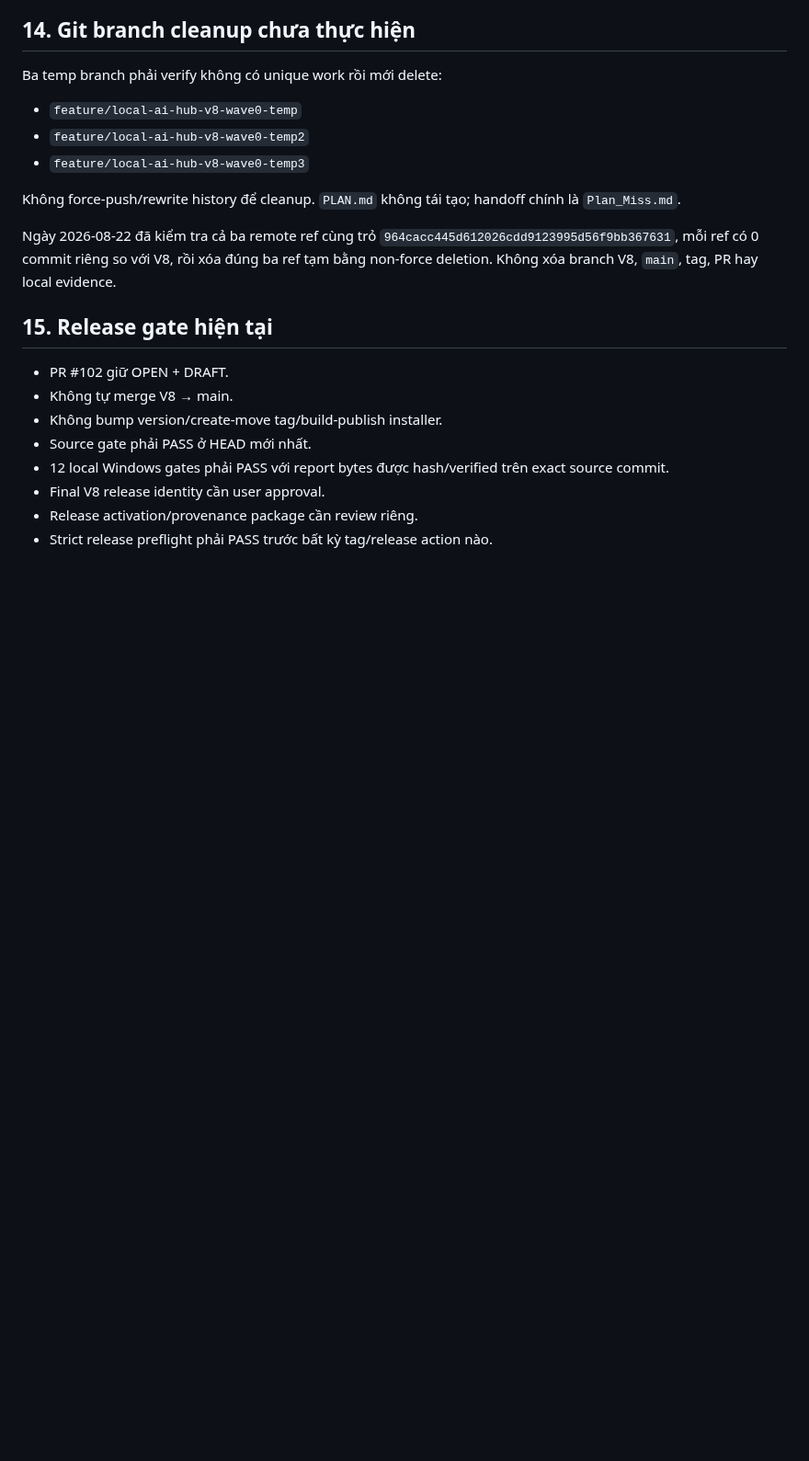
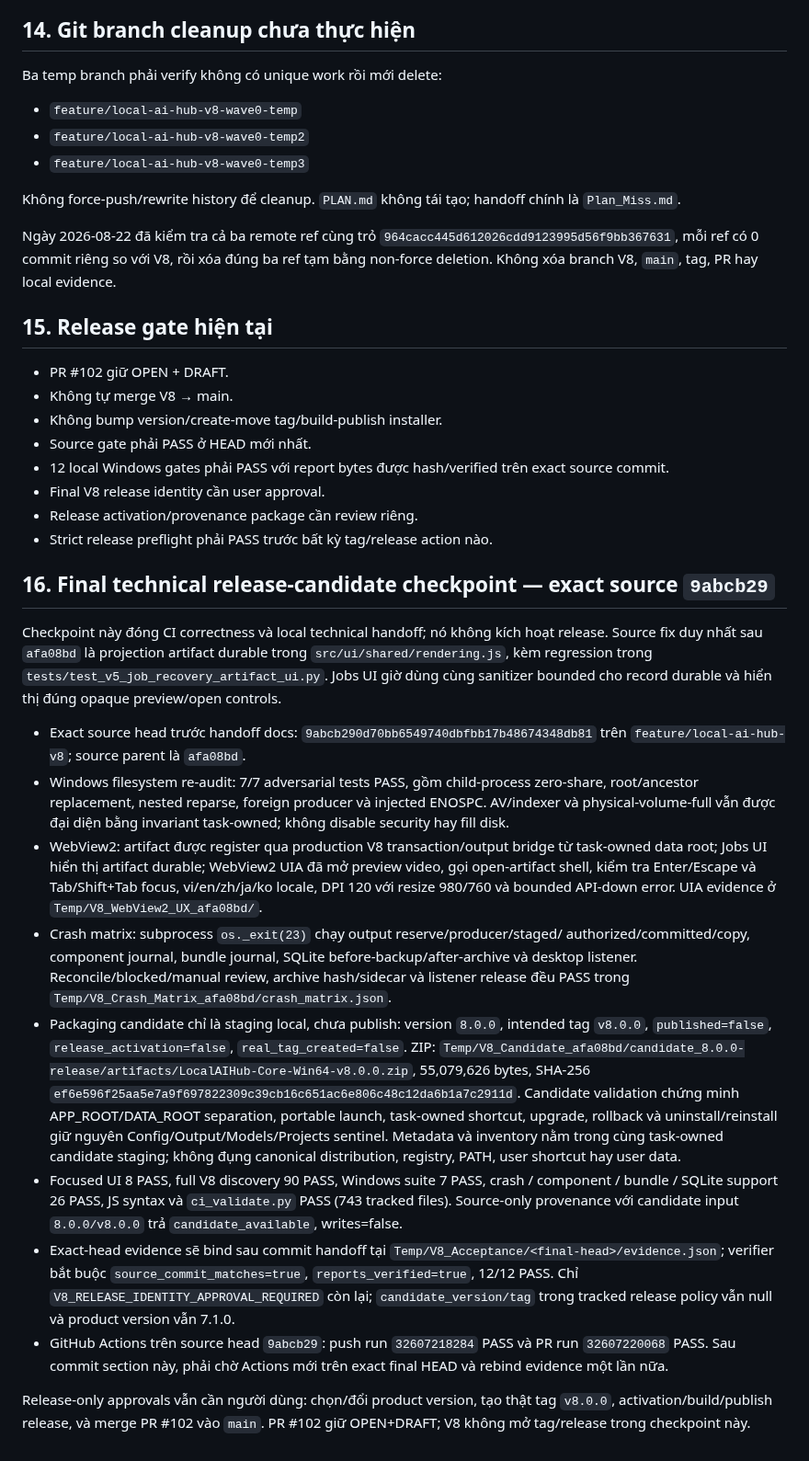
Before and after one commit to letam10/local-ai-hub, a Markdown page: Plan_Miss.md, the part around the change. Shown at 92% size. Drawn GitHub-style; blank space fills up the shorter version.

Commit message:
docs(v8): finalize technical RC handoff

```diff
--- a/Plan_Miss.md
+++ b/Plan_Miss.md
@@ -595,3 +595,55 @@ V8, rồi xóa đúng ba ref tạm bằng non-force deletion. Không xóa branch
 - Final V8 release identity cần user approval.
 - Release activation/provenance package cần review riêng.
 - Strict release preflight phải PASS trước bất kỳ tag/release action nào.
+
+## 16. Final technical release-candidate checkpoint — exact source `9abcb29`
+
+Checkpoint này đóng CI correctness và local technical handoff; nó không kích
+hoạt release. Source fix duy nhất sau `afa08bd` là projection artifact durable
+trong `src/ui/shared/rendering.js`, kèm regression trong
+`tests/test_v5_job_recovery_artifact_ui.py`. Jobs UI giờ dùng cùng sanitizer
+bounded cho record durable và hiển thị đúng opaque preview/open controls.
+
+- Exact source head trước handoff docs: `9abcb290d70bb6549740dbfbb17b48674348db81`
+  trên `feature/local-ai-hub-v8`; source parent là `afa08bd`.
+- Windows filesystem re-audit: 7/7 adversarial tests PASS, gồm child-process
+  zero-share, root/ancestor replacement, nested reparse, foreign producer và
+  injected ENOSPC. AV/indexer và physical-volume-full vẫn được đại diện bằng
+  invariant task-owned; không disable security hay fill disk.
+- WebView2: artifact được register qua production V8 transaction/output bridge
+  từ task-owned data root; Jobs UI hiển thị artifact durable; WebView2 UIA đã
+  mở preview video, gọi open-artifact shell, kiểm tra Enter/Escape và
+  Tab/Shift+Tab focus, vi/en/zh/ja/ko locale, DPI 120 với resize 980/760 và
+  bounded API-down error. UIA evidence ở `Temp/V8_WebView2_UX_afa08bd/`.
+- Crash matrix: subprocess `os._exit(23)` chạy output reserve/producer/staged/
+  authorized/committed/copy, component journal, bundle journal, SQLite
+  before-backup/after-archive và desktop listener. Reconcile/blocked/manual
+  review, archive hash/sidecar và listener release đều PASS trong
+  `Temp/V8_Crash_Matrix_afa08bd/crash_matrix.json`.
+- Packaging candidate chỉ là staging local, chưa publish: version `8.0.0`,
+  intended tag `v8.0.0`, `published=false`, `release_activation=false`,
+  `real_tag_created=false`. ZIP:
+  `Temp/V8_Candidate_afa08bd/candidate_8.0.0-release/artifacts/LocalAIHub-Core-Win64-v8.0.0.zip`,
+  55,079,626 bytes, SHA-256
+  `ef6e596f25aa5e7a9f697822309c39cb16c651ac6e806c48c12da6b1a7c2911d`.
+  Candidate validation chứng minh APP_ROOT/DATA_ROOT separation, portable
+  launch, task-owned shortcut, upgrade, rollback và uninstall/reinstall giữ
+  nguyên Config/Output/Models/Projects sentinel. Metadata và inventory nằm
+  trong cùng task-owned candidate staging; không đụng canonical distribution,
+  registry, PATH, user shortcut hay user data.
+- Focused UI 8 PASS, full V8 discovery 90 PASS, Windows suite 7 PASS, crash /
+  component / bundle / SQLite support 26 PASS, JS syntax và `ci_validate.py`
+  PASS (743 tracked files). Source-only provenance với candidate input
+  `8.0.0/v8.0.0` trả `candidate_available`, writes=false.
+- Exact-head evidence sẽ bind sau commit handoff tại
+  `Temp/V8_Acceptance/<final-head>/evidence.json`; verifier bắt buộc
+  `source_commit_matches=true`, `reports_verified=true`, 12/12 PASS. Chỉ
+  `V8_RELEASE_IDENTITY_APPROVAL_REQUIRED` còn lại; `candidate_version/tag`
+  trong tracked release policy vẫn null và product version vẫn 7.1.0.
+- GitHub Actions trên source head `9abcb29`: push run `32607218284` PASS và
+  PR run `32607220068` PASS. Sau commit section này, phải chờ Actions mới trên
+  exact final HEAD và rebind evidence một lần nữa.
+
+Release-only approvals vẫn cần người dùng: chọn/đổi product version, tạo
+thật tag `v8.0.0`, activation/build/publish release, và merge PR #102 vào
+`main`. PR #102 giữ OPEN+DRAFT; V8 không mở tag/release trong checkpoint này.
```
